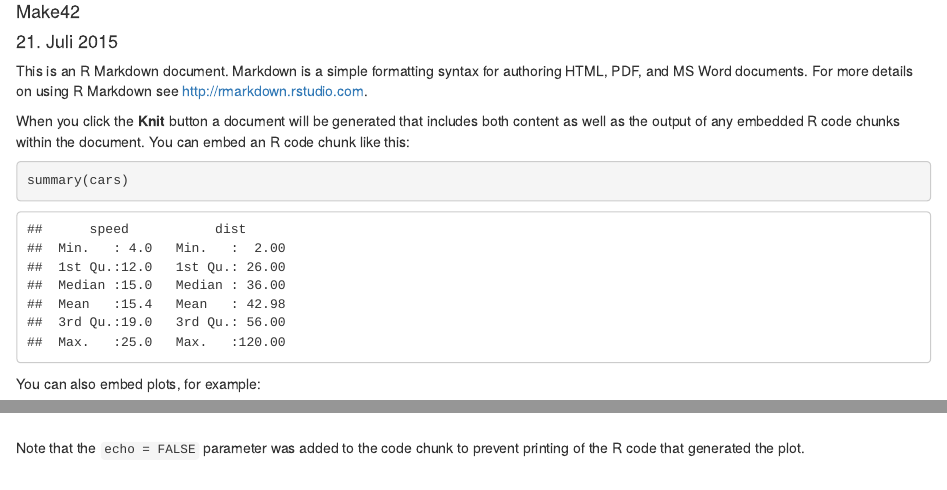
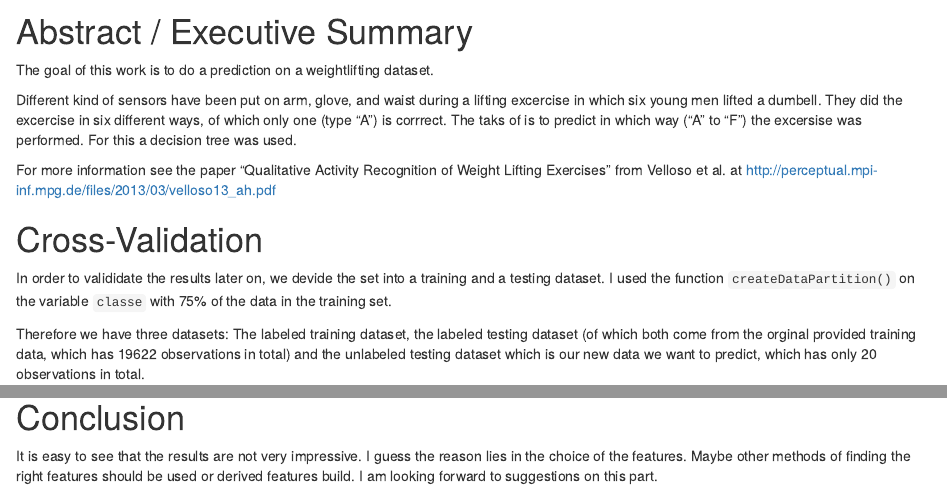
Before and after one commit to Make42/practicalmachinelearning, an R Markdown document (assessment.Rmd): the page in a window 1100 px wide, from 70 px down before the commit and from 130 px down after it, and a second part further down, joined at a grey line. Rendered offline with R 4.5, knitr and Pandoc, with nearby package versions; some code elsewhere in the file could not run offline.

Commit message:
add script.R, udate assessment.Rmd

````diff
--- a/assessment.Rmd
+++ b/assessment.Rmd
@@ -3,17 +3,21 @@ title: "assessment"
 author: "Make42"
-date: "21. Juli 2015"
 output: html_document
 ---
 
-This is an R Markdown document. Markdown is a simple formatting syntax for authoring HTML, PDF, and MS Word documents. For more details on using R Markdown see <http://rmarkdown.rstudio.com>.
-
-When you click the **Knit** button a document will be generated that includes both content as well as the output of any embedded R code chunks within the document. You can embed an R code chunk like this:
-
-```{r}
-summary(cars)
+```{r, echo=FALSE, message=FALSE, warning=F}
+source("script.R")
 ```
 
-You can also embed plots, for example:
+# Abstract / Executive Summary
 
-```{r, echo=FALSE}
-plot(cars)
+The goal of this work is to do a prediction on a weightlifting dataset.
+
+Different kind of sensors have been put on arm, glove, and waist during a lifting excercise in which six young men lifted a dumbell. They did the excercise in six different ways, of which only one (type "A") is corrrect. The taks of is to predict in which way ("A" to "F") the excersise was performed. For this a decision tree was used.
+
+For more information see the paper "Qualitative Activity Recognition of Weight Lifting Exercises" from Velloso et al. at http://perceptual.mpi-inf.mpg.de/files/2013/03/velloso13_ah.pdf
+
+# Cross-Validation
+
+In order to valididate the results later on, we devide the set into a training and a testing dataset. I used the function `createDataPartition()` on the variable `classe` with 75% of the data in the training set.
+
+Therefore we have three datasets: The labeled training dataset, the labeled testing dataset (of which both come from the orginal provided training data, which has 19622 observations in total) and the unlabeled testing dataset which is our new data we want to predict, which has only 20 observations in total.
@@ -20,3 +41,2 @@ plot(cars)
 ```
 
-Note that the `echo = FALSE` parameter was added to the code chunk to prevent printing of the R code that generated the plot.
@@ -22,0 +105,6 @@ Note that the `echo = FALSE` parameter was added to the code chunk to prevent pr
+# Conclusion
+
+It is easy to see that the results are not very impressive.
+I guess the reason lies in the choice of the features.
+Maybe other methods of finding the right features should be used or derived features build.
+I am looking forward to suggestions on this part.
--- /dev/null
+++ b/script.R
@@ -0,0 +1,218 @@
+# http://groupware.les.inf.puc-rio.br/har
+# http://groupware.les.inf.puc-rio.br/work.jsf?p1=11201
+# http://groupware.les.inf.puc-rio.br/public/papers/2013.Velloso.QAR-WLE.pdf
+
+# https://github.com/Make42/practicalmachinelearning
+# http://make42.github.io/practicalmachinelearning/assessment.html
+# https://github.com/Make42/practicalmachinelearning
+# https://class.coursera.org/predmachlearn-030/forum/thread?thread_id=27
+
+library(data.table)
+library(caret)
+library(GGally)
+library(rattle)
+library(reshape2)
+library(colorRamps)
+
+setwd("~/ALPHA/Coursera/Practical Machine Learning/Assessment1/practicalmachinelearning")
+training_all <- fread("pml-training.csv")
+training_all[, classe:=as.factor(classe)]
+training_all <- as.data.frame(training_all)
+inTrain <- createDataPartition(training_all$classe, p=0.75, list=FALSE)
+training <- as.data.table(training_all[inTrain,])
+testing <- as.data.table(training_all[-inTrain,])
+testing_final <- fread("pml-testing.csv")
+
+
+
+############# Get rid of NA and irrelevant Features
+
+relFeats <- names(training_all)[ which( !is.na(as.data.frame(training_all)[1,]) & as.data.frame(training_all)[1,] != "" )  ]
+relFeats <- relFeats[ 8:length(relFeats) ]
+relFeats <- relFeats[ !(relFeats %in% c("classe")) ]
+
+
+############# FEATURE SELECTION
+
+##### Near Zero Variance
+
+## Calc
+
+freqCut <- 95/5
+uniqueCut <- 10
+
+nzv <- nearZeroVar(training[,relFeats,with=F], freqCut, uniqueCut, saveMetrics = TRUE)
+nzv$featurename <- row.names(nzv)
+nzv <- as.data.table(nzv)
+
+## Plot
+
+gg_nzv <- ggplot(nzv, aes(x=freqRatio, y=percentUnique)) + # , color=freqRatio, fill=percentUnique
+  geom_hline(yintercept=uniqueCut) +
+  geom_vline(xintercept=freqCut) +
+  geom_point(size=2) +
+#   scale_colour_continuous(low = "green", high="red", trans = "log") + # freqRatio - klein ist gut
+#   scale_fill_continuous(low = "red", high="green", trans = "log") + # percentUnique - groß ist gut
+  scale_shape_manual(values=c(21,22)) +
+  scale_x_log10() +
+  scale_y_log10() +
+  geom_text(aes(label=ifelse(freqRatio<freqCut & percentUnique>uniqueCut, featurename, '')),
+            hjust=0, vjust=0, angle = -90, color="black", size=4)
+
+## Include in feature Analysis
+
+featAn <- nzv
+
+##### Correlation
+
+## Calc
+
+corMatr <- cor(training[,relFeats,with=F])
+corVals <- sort(abs(unique(c(corMatr))))
+corVals <- corVals[1:length(corVals)-1]
+
+## Plot
+
+gg_cor <- ggplot(data.frame(corVals = corVals, int = 1:length(corVals)), aes(x=corVals)) + geom_histogram()
+
+## Include in feature Analysis
+
+featAn$corMetr <- 0.05
+for ( cut in seq(0.1,0.9,0.1) ) {
+  highCor <- findCorrelation(corMatr, cutoff=cut, names=T)
+  featAn$corMetr[ featAn$featurename %in% highCor ] <- cut+0.05
+}
+
+#### Select Feats
+
+## Print Features
+
+gg_feats <- ggplot(featAn, aes(x=corMetr, y=percentUnique, color=freqRatio)) +
+  geom_hline(yintercept=1) +
+  geom_vline(xintercept=0.6) +
+  geom_point(size=4) +
+  scale_colour_continuous(low = "green", high="red", trans = "log") + # freqRatio - klein ist gut
+  scale_shape_manual(values=c(21,22)) +
+  scale_y_log10()
+
+## Select
+
+relFeats2 <- featAn[freqRatio<7 &
+                    percentUnique>1 &
+                    !( featurename %in% findCorrelation(corMatr, cutoff=0.6, names=T) ),
+                    featurename]
+
+## Print
+
+for (colname in relFeats2 ) {
+
+  data_feature <- training[,.(get(colname),classe)]
+  setnames(data_feature, c("V1"),colname)
+
+  gg <- ggplot(data=data_feature, mapping=aes(x=get(colname), fill=classe, color = classe)) +
+    # geom_histogram(alpha = 0.3, position = "identity") +
+    geom_density(alpha=1/3) +
+    labs(x=colname)  # +
+  # scale_y_log10()
+  #     scale_colour_manual(values=genuine_fraud_cols) +
+  #     scale_fill_manual(values=genuine_fraud_cols)
+  #   if ( is.factor(data_feature[, get(colname)]) & length(levels(data_feature[, get(colname)])) > 10 ) {
+  #     gg <- gg + theme( axis.text.x = element_blank(),
+  #                       axis.ticks = element_blank() ) # axis.text.x = element_text(angle = -90, hjust = 0)
+  #   } else {
+  #     gg <- gg + scale_x_log10()
+  #   }
+
+  # print(gg)
+}
+
+# gg_pairs <- ggpairs( data = training,
+#                columns = which(names(training) %in% relFeats2),
+#                color = "classe",
+#                params = c("shape" = 1),
+#                upper = list(continuous = "density") )
+# for (i in 1:length(gg$plots)) {
+#   gg$plots[[i]] <- paste(gg$plots[[i]],
+#                          "+ scale_x_log10()",
+#                          "+ scale_y_log10()" )
+# }
+
+
+############# TRAINING & CROSS-VALIDATION
+
+fitModel <- train(classe ~ ., training[, c("classe", relFeats2), with = FALSE], method = "rpart")
+
+
+confMatr_train <- confusionMatrix(predict(fitModel, newdata = training), training$classe)
+confMatr_train
+
+confMatr_test <- confusionMatrix(predict(fitModel, newdata = testing), testing$classe)
+confMatr_test
+
+confMatr_train_dt <- data.table(confMatr_train$table)
+confMatr_train_gf <- data.table(
+  Prediction = c("A", "A", "nA", "nA"),
+  Reference = c("A", "nA", "A", "nA"),
+  value = c(
+    confMatr_train_dt[Reference == "A" & Prediction == "A", sum(N)],
+    confMatr_train_dt[Reference == "A" & Prediction != "A", sum(N)],
+    confMatr_train_dt[Reference != "A" & Prediction == "A", sum(N)],
+    confMatr_train_dt[Reference != "A" & Prediction != "A", sum(N)]
+  )
+)
+
+confMatr_test_dt <- data.table(confMatr_test$table)
+confMatr_test_gf <- data.table(
+  Prediction = c("A", "A", "nA", "nA"),
+  Reference = c("A", "nA", "A", "nA"),
+  value = c(
+    confMatr_test_dt[Reference == "A" & Prediction == "A", sum(N)],
+    confMatr_test_dt[Reference == "A" & Prediction != "A", sum(N)],
+    confMatr_test_dt[Reference != "A" & Prediction == "A", sum(N)],
+    confMatr_test_dt[Reference != "A" & Prediction != "A", sum(N)]
+  )
+)
+
+gg_conf1 <- ggplot(melt(confMatr_train$table), aes(x=Reference,y=Prediction,color=value)) +
+  geom_text(aes(label=as.character(round(value, digits = 2))), size=6) +
+  scale_color_gradientn(colours=matlab.like2(9))
+
+gg_conf2 <- ggplot(melt(confMatr_test$table), aes(x=Reference,y=Prediction,color=value)) +
+  geom_text(aes(label=as.character(round(value, digits = 2))), size=6) +
+  scale_color_gradientn(colours=matlab.like2(9))
+
+gg_conf1_gf <- ggplot(confMatr_train_gf, aes(x=Reference,y=Prediction,color=value)) +
+  geom_text(aes(label=as.character(round(value, digits = 2))), size=6) +
+  scale_color_gradientn(colours=matlab.like2(9))
+
+gg_conf2_gf <- ggplot(confMatr_test_gf, aes(x=Reference,y=Prediction,color=value)) +
+  geom_text(aes(label=as.character(round(value, digits = 2))), size=6) +
+  scale_color_gradientn(colours=matlab.like2(9))
+
+
+############# TESTING
+
+finalpredict <- predict(fitModel, newdata = testing_final)
+
+
+
+############# FEATURES
+
+"avg_roll_belt"
+"var_roll_belt"
+"max accelometer belt"
+"range accelometer belt"
+"var_accel_belt"
+"var gyro belt"
+"var magnetometer belt"
+"variance accelometer arm"
+"max magnetometer arm"
+"min magnetometer arm"
+"max acceleration dumbell"
+"var gyro dumbell"
+"min acceleration  dumbell"
+"sum of the pitch glove"
+"max gyro glove"
+"min gyro glove"
+
+# ggplot(training, aes(x=avg_roll_belt, y=var_roll_belt, color=classe)) + geom_point()
````
Also changed, not shown: assessment.html, assessment.Rmd (81 more changed lines).
